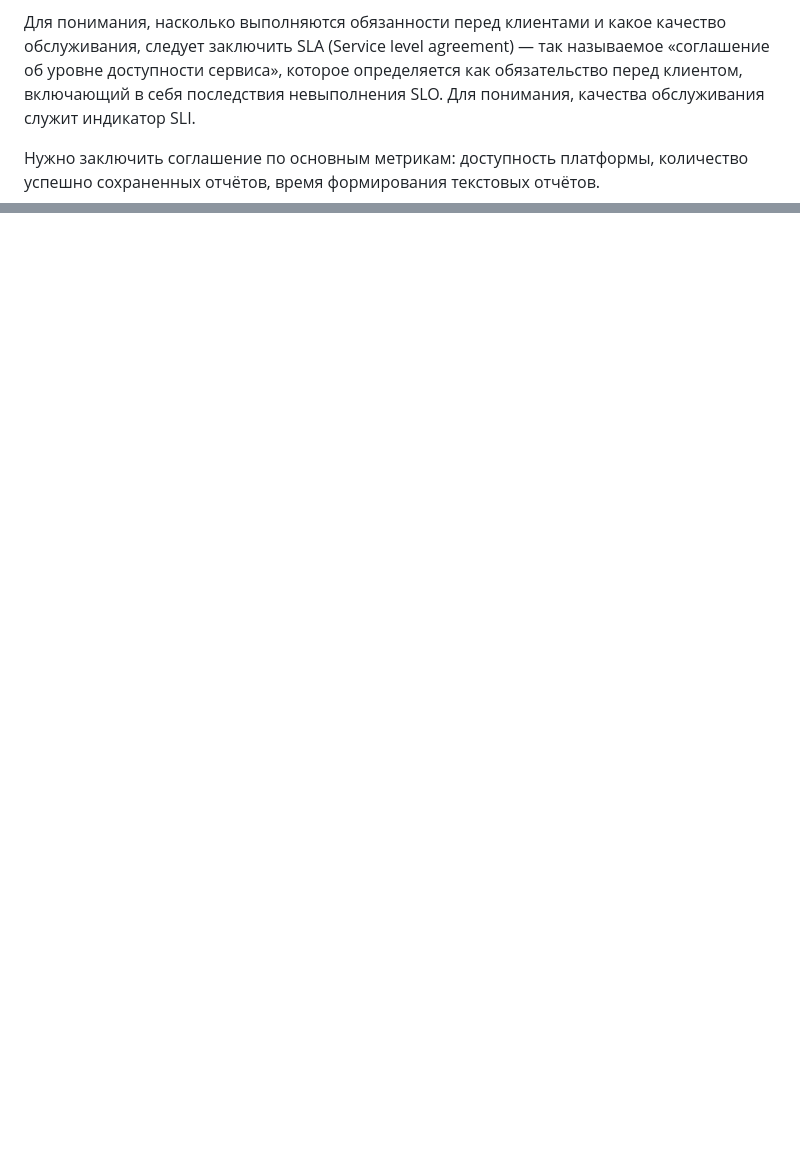
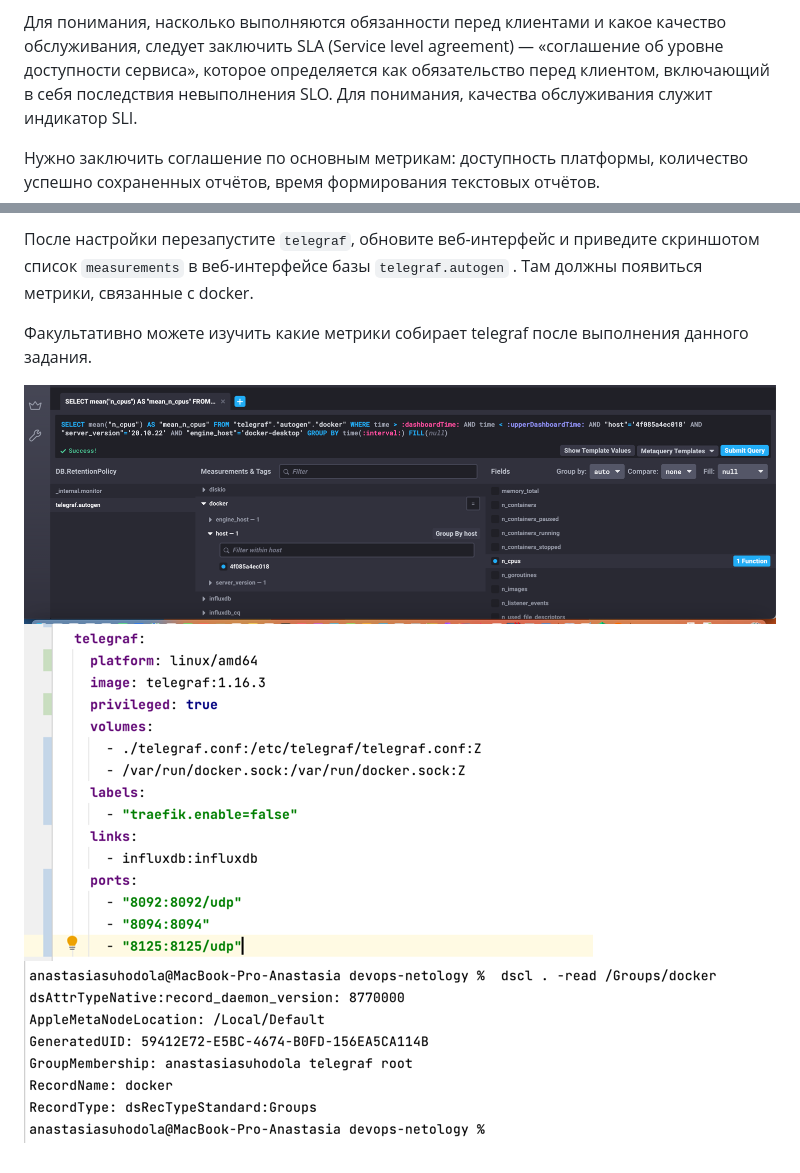
Before and after one commit to ana17519/devops-netology, a Markdown page: README_monitoring.md, 2 parts joined by grey strips. GitHub-like rendering; pictures changed too: images/img270.png (added), images/img271.png (added), images/img272.png (added); blank space fills up the shorter version.

```diff
--- a/README_monitoring.md
+++ b/README_monitoring.md
@@ -62,7 +43,7 @@ RED предлагает мониторить:
 
 Для понимания, насколько выполняются обязанности перед клиентами и какое
 качество обслуживания, следует заключить SLA (Service level agreement)
-— так называемое «соглашение об уровне доступности сервиса», которое определяется как
+— «соглашение об уровне доступности сервиса», которое определяется как
 обязательство перед клиентом, включающий в себя последствия невыполнения SLO. Для понимания,
 качества обслуживания служит индикатор SLI.
 
@@ -138,0 +151,11 @@ P.S.: если при запуске некоторые контейнеры б
+После настройки перезапустите `telegraf`, обновите веб-интерфейс и приведите скриншотом список `measurements` в веб-интерфейсе базы
+`telegraf.autogen` .
+Там должны появиться метрики, связанные с docker.
+
+Факультативно можете изучить какие метрики собирает telegraf после выполнения данного задания.
+
+![img.png](images/img270.png)
+![img.png](images/img271.png)
+![img.png](images/img272.png)
+
+[//]: # (https://github.com/jmlcas/InfluxDB)
```
Also changed, not shown: other parts of README_monitoring.md (+39 -27 lines), images/img265.png, images/img268.png (added), images/img269.png (added).
